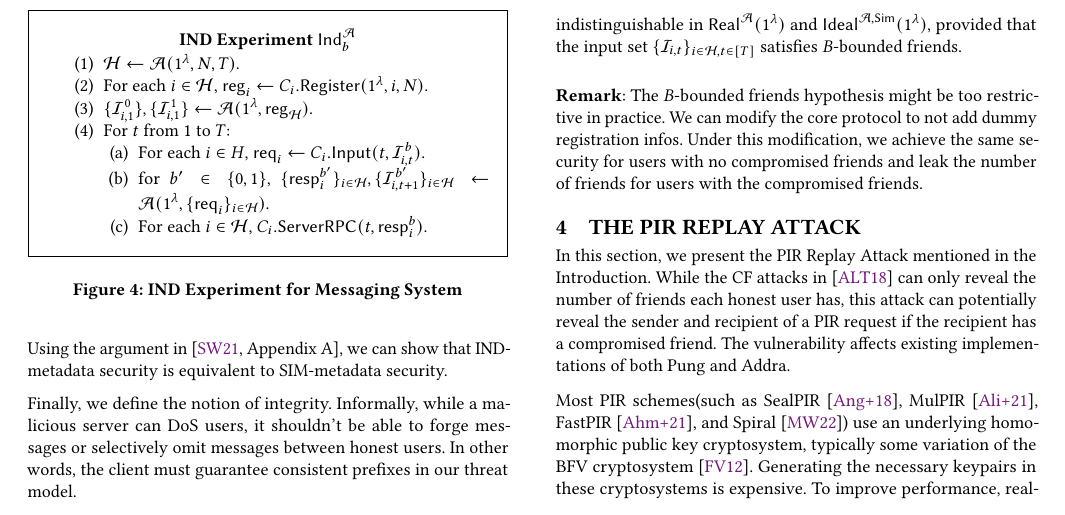
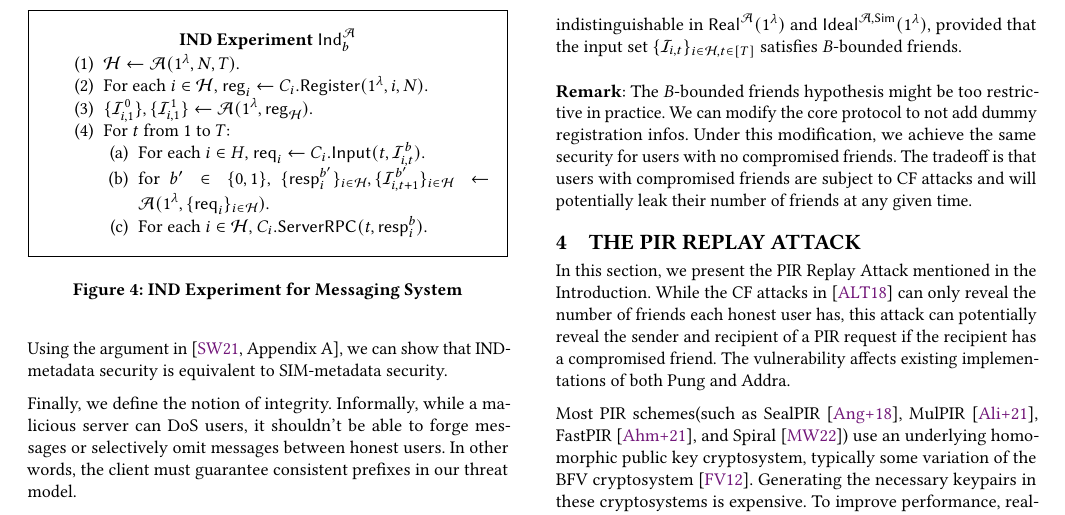
Before and after one commit to anysphere/security-definition, a LaTeX paper (main.tex, which reads general_definition.tex): part of page 5 of 14, cut so that both start at the same text. Compiled offline with pdfLaTeX.

Commit message:
improve wording.

```diff
--- a/general_definition.tex
+++ b/general_definition.tex
@@ -327,4 +327,4 @@ We say a messaging scheme is correct with $B$-bounded friends if in the honest s
 We say a messaging scheme is SIM-secure with $B$-bounded friends if for any polynomial upper bounds on $N$ and $T$, there exists a p.p.t simulator $\Sim$ such that for any p.p.t adversary $\cA$, the view of $\cA$ is indistinguishable in $\mathsf{Real}^{\cA}(1^{\lambda})$ and $\mathsf{Ideal}^{\cA, \mathsf{\Sim}}(1^{\lambda})$, provided that the input set $\{\cI_{i, t}\}_{i \in \cH, t \in [T]}$ satisfies $B$-bounded friends.
 \end{definition}
 
-\textbf{Remark}: The $B$-bounded friends hypothesis might be too restrictive in practice. We can modify the core protocol to not add dummy registration infos. Under this modification, we achieve the same security for users with no compromised friends and leak the number of friends for users with the compromised friends.
+\textbf{Remark}: The $B$-bounded friends hypothesis might be too restrictive in practice. We can modify the core protocol to not add dummy registration infos. Under this modification, we achieve the same security for users with no compromised friends. The tradeoff is that users with compromised friends are subject to CF attacks and will potentially leak their number of friends at any given time.
```
